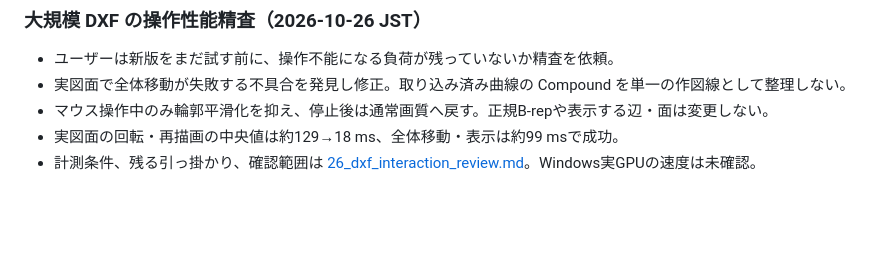
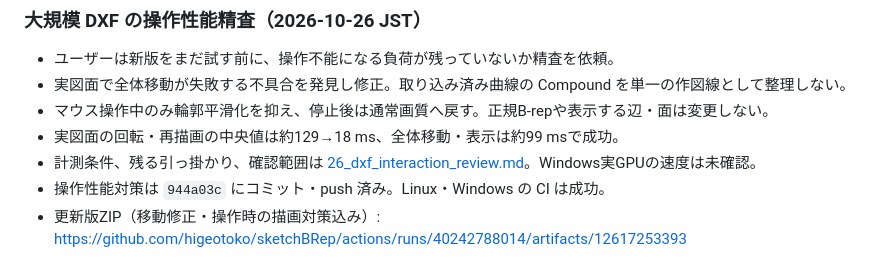
Before and after one commit to higeotoko/sketchBRep, a Markdown page: docs/23_handover_2026-10-25.md, the part around the change. GitHub-like rendering; blank space fills up the shorter version.

```diff
--- a/docs/23_handover_2026-10-25.md
+++ b/docs/23_handover_2026-10-25.md
@@ -340,3 +340,5 @@ SBR_RECOVERY_DIR=/workspace/deps/recovery xvfb-run -a ./build/tests/sbr_gui_test
 - マウス操作中のみ輪郭平滑化を抑え、停止後は通常画質へ戻す。正規B-repや表示する辺・面は変更しない。
 - 実図面の回転・再描画の中央値は約129→18 ms、全体移動・表示は約99 msで成功。
 - 計測条件、残る引っ掛かり、確認範囲は [26_dxf_interaction_review.md](26_dxf_interaction_review.md)。Windows実GPUの速度は未確認。
+- 操作性能対策は `944a03c` にコミット・push 済み。Linux・Windows の CI は成功。
+- 更新版ZIP（移動修正・操作時の描画対策込み）: https://github.com/higeotoko/sketchBRep/actions/runs/40242788014/artifacts/12617253393
```
Also changed, not shown: docs/26_dxf_interaction_review.md (+3 -0 lines).
